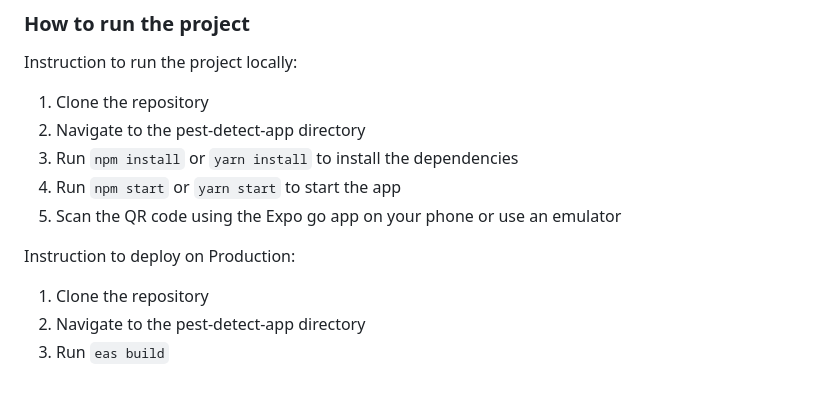
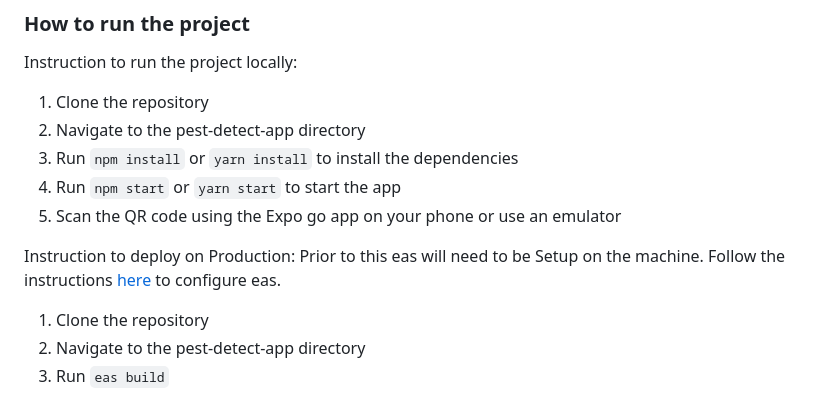
Before and after one commit to jonathanjthomas/PestDetect, a Markdown page: README.md, the part around the change. Drawn GitHub-style.

Commit message:
Production Instructions modified

```diff
--- a/README.md
+++ b/README.md
@@ -119,6 +119,8 @@ Instruction to run the project locally:
 5. Scan the QR code using the Expo go app on your phone or use an emulator
 
 Instruction to deploy on Production:
+Prior to this eas will need to be Setup on the machine. Follow the instructions [here](https://docs.expo.dev/build/setup/) to configure eas.
+
 1. Clone the repository
 2. Navigate to the pest-detect-app directory
 3. Run `eas build`
```
